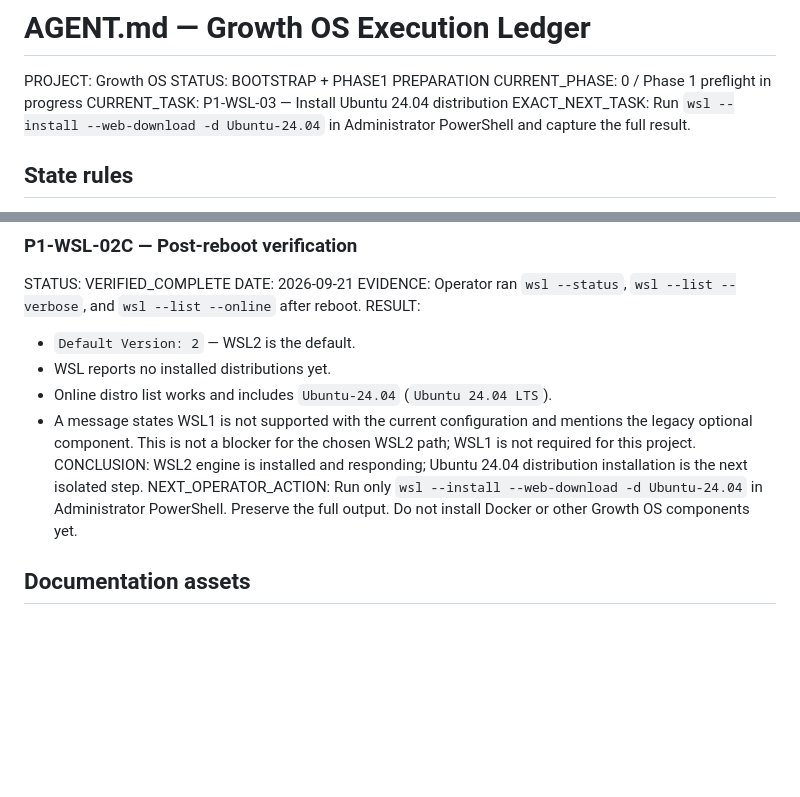
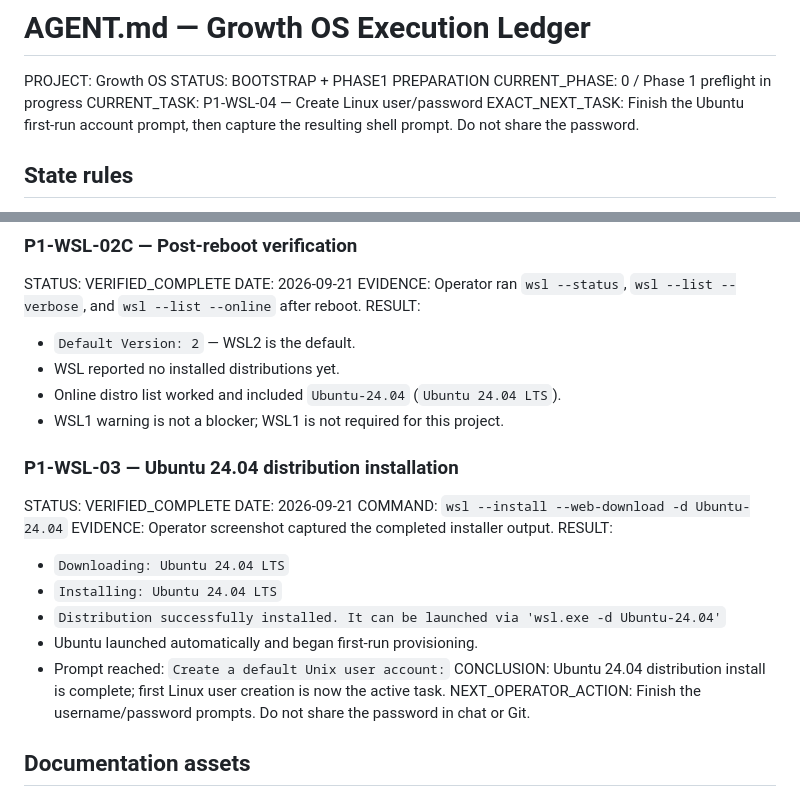
Before and after one commit to DashSaman/-SEO, a Markdown page: AGENT.md, 2 parts joined by grey strips. Rendered like a GitHub page; blank space fills up the shorter version.

Commit message:
docs: mark Ubuntu 24.04 distribution install complete

```diff
--- a/AGENT.md
+++ b/AGENT.md
@@ -3,8 +3,8 @@
 PROJECT: Growth OS
 STATUS: BOOTSTRAP + PHASE1 PREPARATION
 CURRENT_PHASE: 0 / Phase 1 preflight in progress
-CURRENT_TASK: P1-WSL-03 — Install Ubuntu 24.04 distribution
-EXACT_NEXT_TASK: Run `wsl --install --web-download -d Ubuntu-24.04` in Administrator PowerShell and capture the full result.
+CURRENT_TASK: P1-WSL-04 — Create Linux user/password
+EXACT_NEXT_TASK: Finish the Ubuntu first-run account prompt, then capture the resulting shell prompt. Do not share the password.
 
 ## State rules
 - [x] Never repeat a verified completed task unless verification later fails or an intentional upgrade is approved.
@@ -117,11 +117,23 @@ DATE: 2026-09-21
 EVIDENCE: Operator ran `wsl --status`, `wsl --list --verbose`, and `wsl --list --online` after reboot.
 RESULT:
 - `Default Version: 2` — WSL2 is the default.
-- WSL reports no installed distributions yet.
-- Online distro list works and includes `Ubuntu-24.04` (`Ubuntu 24.04 LTS`).
-- A message states WSL1 is not supported with the current configuration and mentions the legacy optional component. This is not a blocker for the chosen WSL2 path; WSL1 is not required for this project.
-CONCLUSION: WSL2 engine is installed and responding; Ubuntu 24.04 distribution installation is the next isolated step.
-NEXT_OPERATOR_ACTION: Run only `wsl --install --web-download -d Ubuntu-24.04` in Administrator PowerShell. Preserve the full output. Do not install Docker or other Growth OS components yet.
+- WSL reported no installed distributions yet.
+- Online distro list worked and included `Ubuntu-24.04` (`Ubuntu 24.04 LTS`).
+- WSL1 warning is not a blocker; WSL1 is not required for this project.
+
+### P1-WSL-03 — Ubuntu 24.04 distribution installation
+STATUS: VERIFIED_COMPLETE
+DATE: 2026-09-21
+COMMAND: `wsl --install --web-download -d Ubuntu-24.04`
+EVIDENCE: Operator screenshot captured the completed installer output.
+RESULT:
+- `Downloading: Ubuntu 24.04 LTS`
+- `Installing: Ubuntu 24.04 LTS`
+- `Distribution successfully installed. It can be launched via 'wsl.exe -d Ubuntu-24.04'`
+- Ubuntu launched automatically and began first-run provisioning.
+- Prompt reached: `Create a default Unix user account:`
+CONCLUSION: Ubuntu 24.04 distribution install is complete; first Linux user creation is now the active task.
+NEXT_OPERATOR_ACTION: Finish the username/password prompts. Do not share the password in chat or Git.
 
 ## Documentation assets
 - `growth-os/installation/PHASE1-WSL2-FA.md` — beginner-first Persian guide
```
Also changed, not shown: other parts of AGENT.md (+1 -1 lines).
